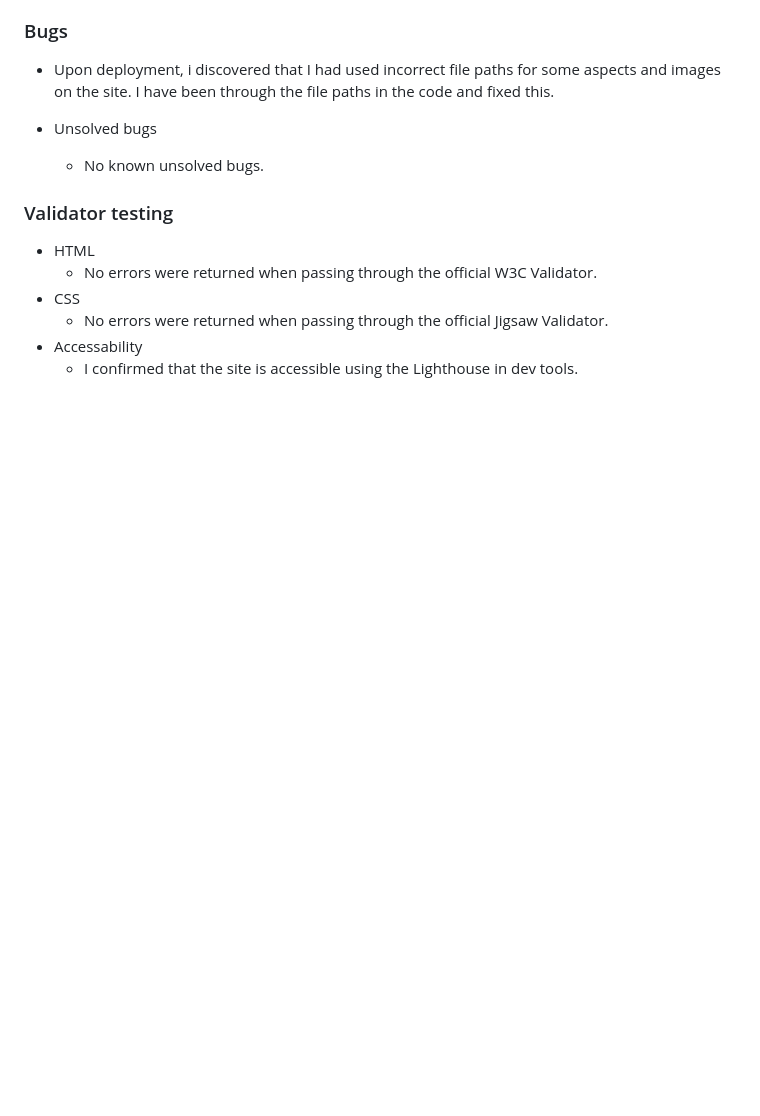
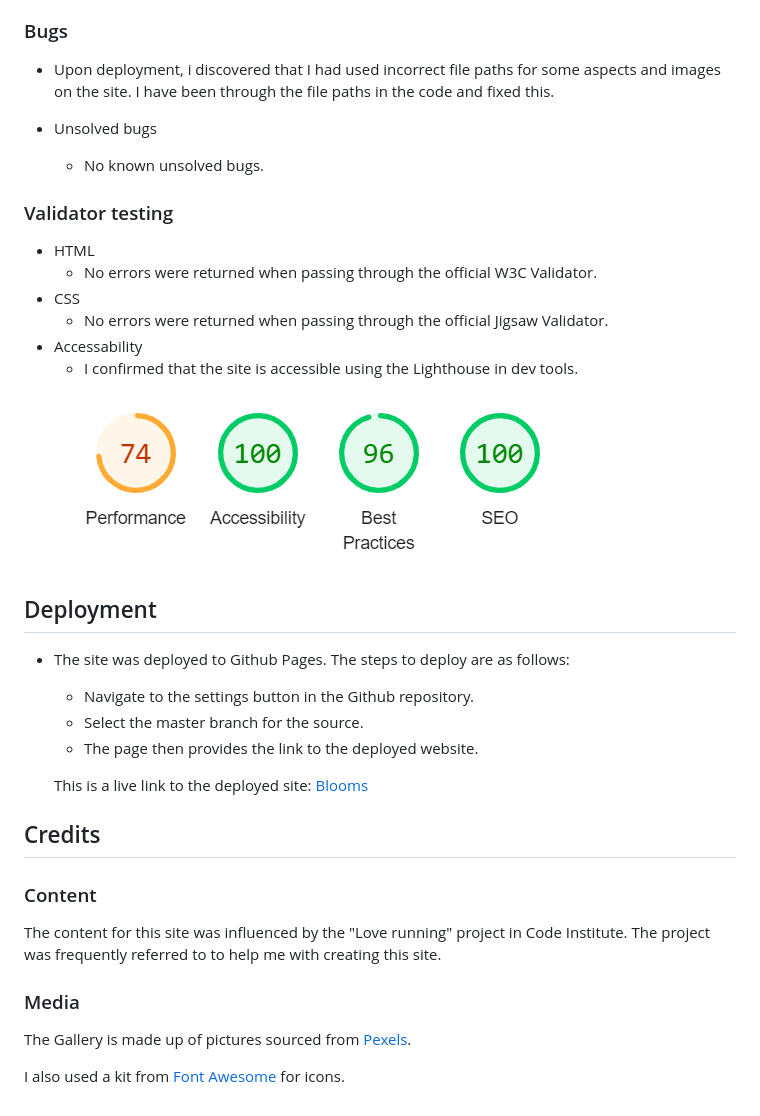
Before and after one commit to MaryYoung123/Blooms, a Markdown page: README.md, the part around the change. Rendered like a GitHub page; pictures changed too: assets/images/screenshot-lighthouse.png; blank space fills up the shorter version.

Commit message:
Completed the readme file

```diff
--- a/README.md
+++ b/README.md
@@ -66,3 +66,28 @@ Blooms is a simple, fully responsive, easy to use and visually attractive websit
   * No errors were returned when passing through the official Jigsaw Validator.
 * Accessability
   * I confirmed that the site is accessible using the Lighthouse in dev tools.
+
+
+![Screenshot of lighthouse report](assets/images/screenshot-lighthouse.png)
+
+## Deployment
+
+* The site was deployed to Github Pages. The steps to deploy are as follows:
+  * Navigate to the settings button in the Github repository.
+  * Select the master branch for the source.
+  * The page then provides the link to the deployed website.
+
+  This is a live link to the deployed site: [Blooms](https://maryyoung123.github.io/Blooms/)
+
+
+## Credits
+
+### Content
+
+The content for this site was influenced by the "Love running" project in Code Institute. The project was frequently referred to to help me with creating this site.
+
+### Media
+
+The Gallery is made up of pictures sourced from [Pexels](https://www.pexels.com/).
+
+I also used a kit from [Font Awesome](https://fontawesome.com/) for icons.
```
